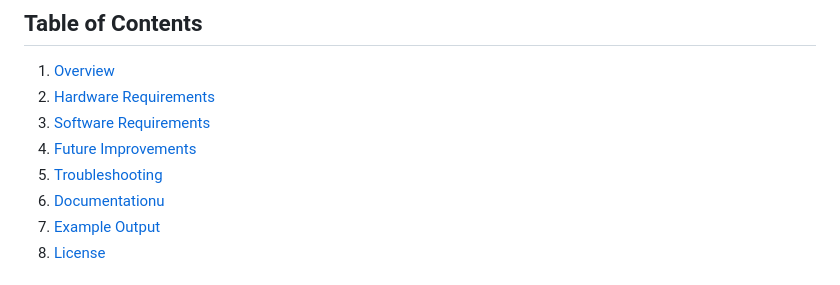
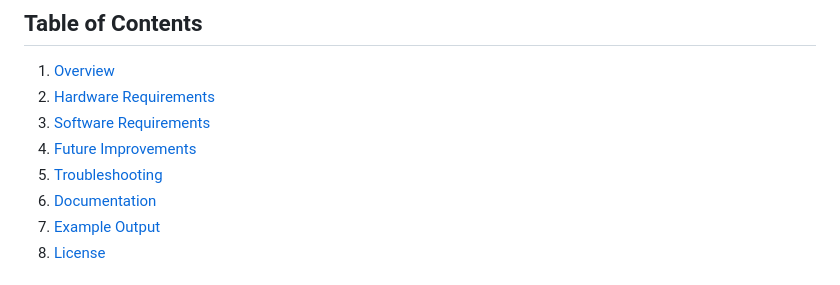
Before and after one commit to JackHat1/MT07_CAN_Project, a Markdown page: README.md, the part around the change printed below. Rendered like a GitHub page.

```diff
--- a/README.md
+++ b/README.md
@@ -6,7 +6,7 @@
 3. [Software Requirements](#software-requirements)
 4. [Future Improvements](#future-improvements)
 5. [Troubleshooting](#Troubleshooting)
-6. [Documentationu](#Documentation)
+6. [Documentation](#Documentation)
 7. [Example Output](examples/output_example.md)
 8. [License](License.txt)
 
```
Also changed, not shown: other parts of README.md (+1 -1 lines).
